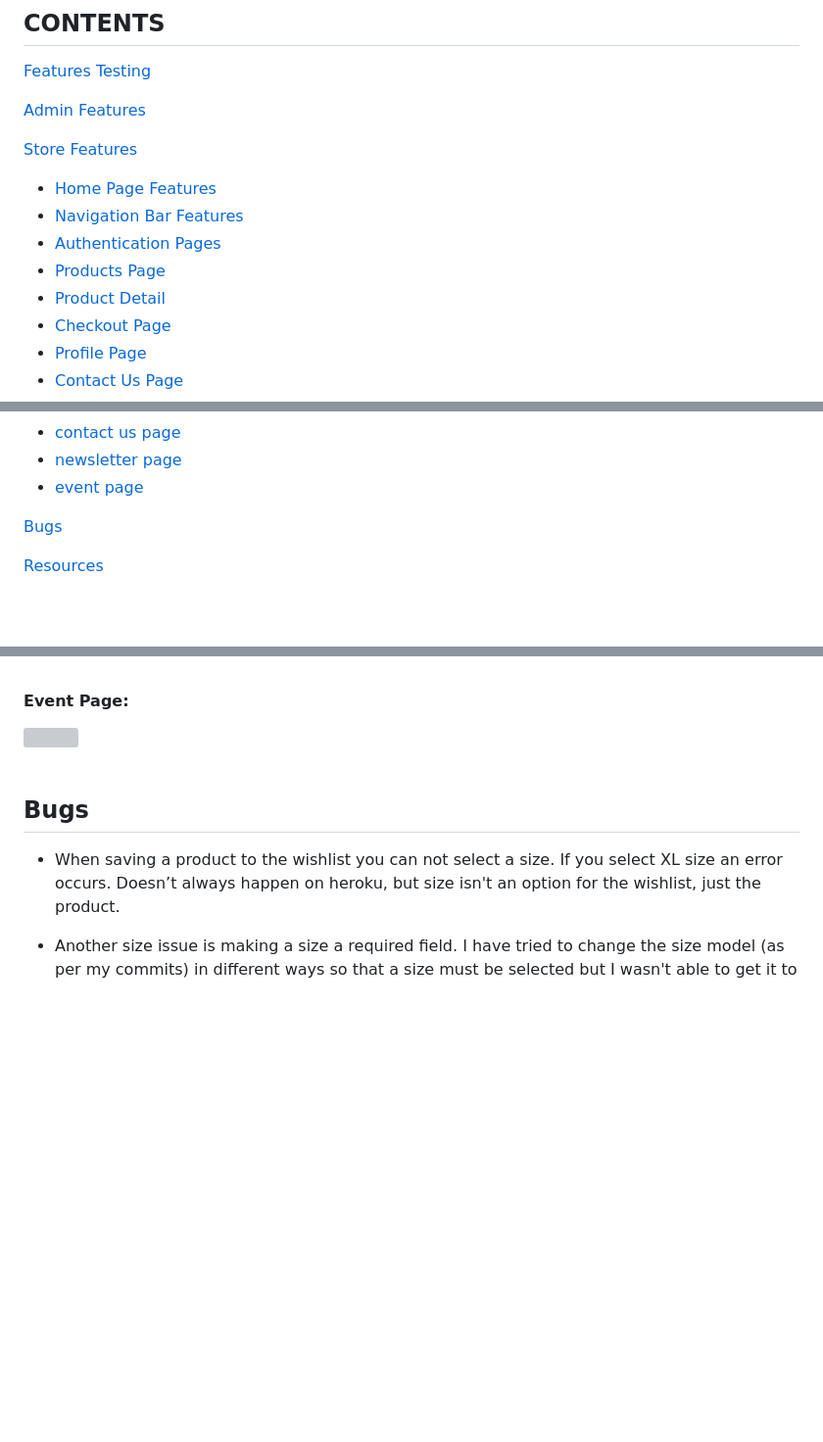
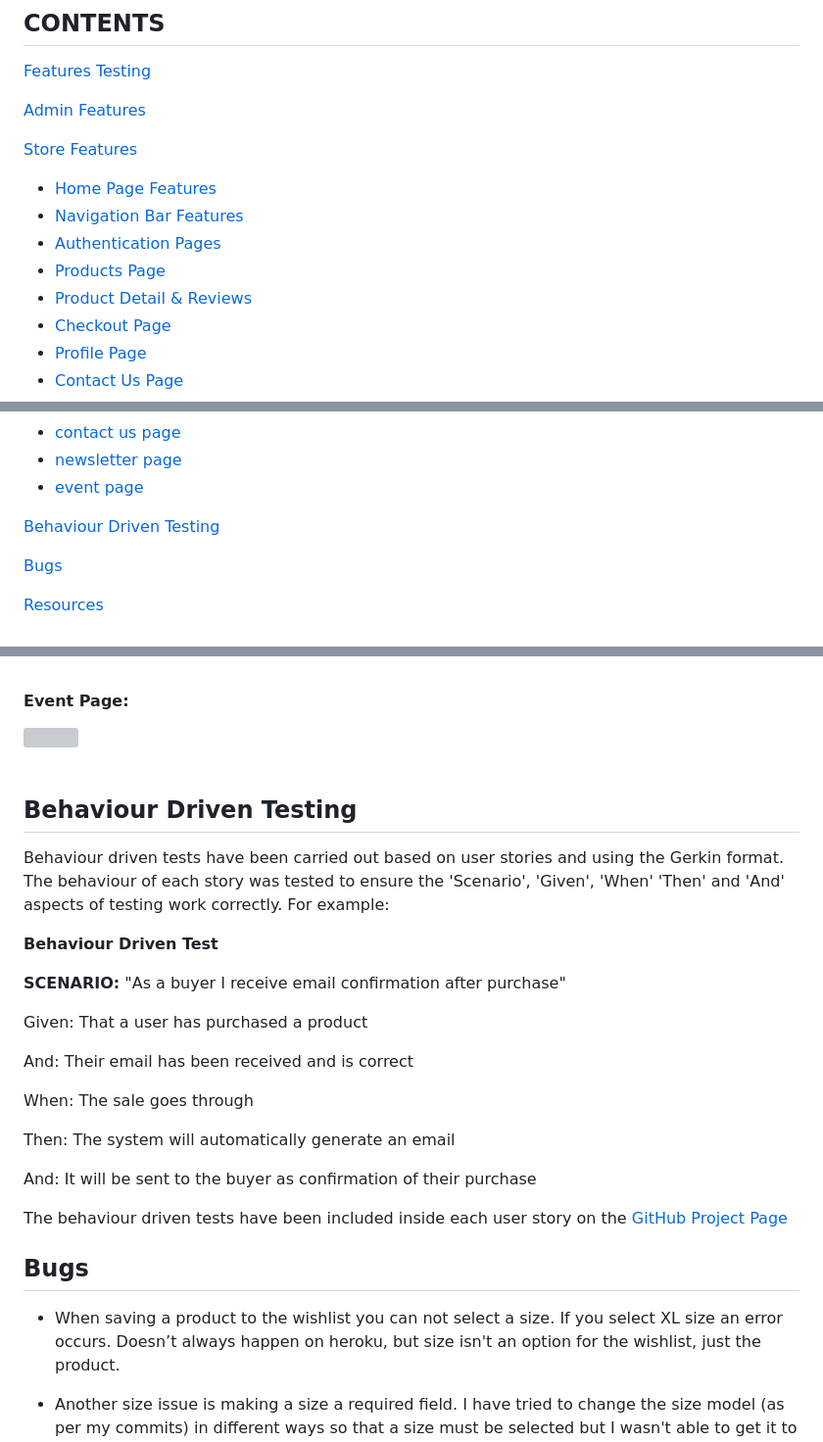
Before and after one commit to todiane/poster-palace, a Markdown page: TESTING.md, 3 parts joined by grey strips. Shown: that part at 98% size. GitHub-like rendering; blank space fills up the shorter version; grey boxes are pictures that could not be loaded.

Commit message:
Include behaviour driven tests into testing.md page

```diff
--- a/TESTING.md
+++ b/TESTING.md
@@ -15,12 +15,13 @@ This is the testing information for my project 5 eCommerce store Poster Palace
 
 [Admin Features](#admin-features)
 
+
 [Store Features](#store-features)
 - [Home Page Features](#home-page-features)
 - [Navigation Bar Features](#navigation-bar-features)
 - [Authentication Pages](#authentication-pages)
 - [Products Page](#products-page)
-- [Product Detail](#product-detail-page)
+- [Product Detail & Reviews](#product-detail-page)
 - [Checkout Page](#checkout-page)
 - [Profile Page](#profile-page)
 - [Contact Us Page](#contact-us-page)
@@ -58,6 +59,8 @@ This is the testing information for my project 5 eCommerce store Poster Palace
 - [contact us page](#contact-us-page-1)
 - [newsletter page](#newsletter-page-1)
 - [event page](#event-page)
+
+[Behaviour Driven Testing](#behaviour-driven-testing)
 
 [Bugs](#bugs)
 
@@ -455,7 +458,25 @@ Test results the same across all pages e.g. sort category price high to low, a-z
 
 <img src="readme/testing/rm-lighthouse-eventpage.png" width="70%"><br><br>
 
+## Behaviour Driven Testing
 
+Behaviour driven tests have been carried out based on user stories and using the Gerkin format. The behaviour of each story was tested to ensure the 'Scenario', 'Given', 'When' 'Then' and 'And' aspects of testing work correctly. For example:
+
+**Behaviour Driven Test**
+
+**SCENARIO:** "As a buyer I receive email confirmation after purchase"
+
+Given: That a user has purchased a product
+
+And: Their email has been received and is correct
+
+When: The sale goes through
+
+Then: The system will automatically generate an email
+
+And: It will be sent to the buyer as confirmation of their purchase
+
+The behaviour driven tests have been included inside each user story on the [GitHub Project Page](https://github.com/users/todiane/projects/10/views/1)
 
 ## Bugs
 
```
Also changed, not shown: README.md (+1 -1 lines).
